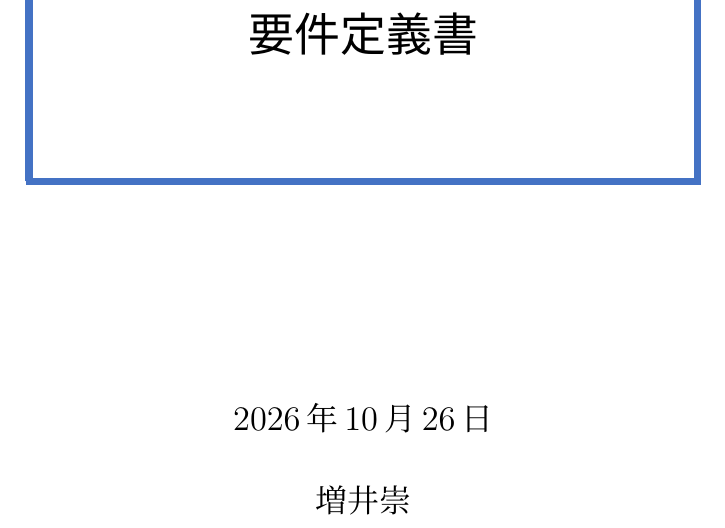
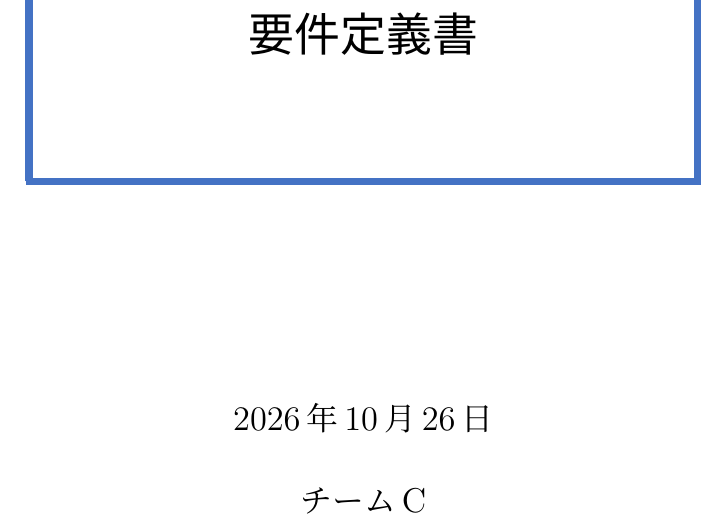
Before and after one commit to ShuMasui/attendee, a LaTeX document (docs/SRS/requirements-attendance.tex): part of page 1 of 35, cut so that both start at the same text. Compiled offline with pLaTeX and dvipdfmx.

Commit message:
docs(srs): 要件定義書を更新しました

```diff
--- a/docs/SRS/requirements-attendance.tex
+++ b/docs/SRS/requirements-attendance.tex
@@ -223,7 +223,7 @@
 {\Large 2026年10月26日}
 
 \vspace{1.5em}
-{\Large 増井崇}
+{\Large チームC}
 \end{center}
 \end{titlepage}
 \setcounter{page}{2}
```
Also changed, not shown: docs/SRS/latex-output/requirements-attendance.pdf, 2 other files.
